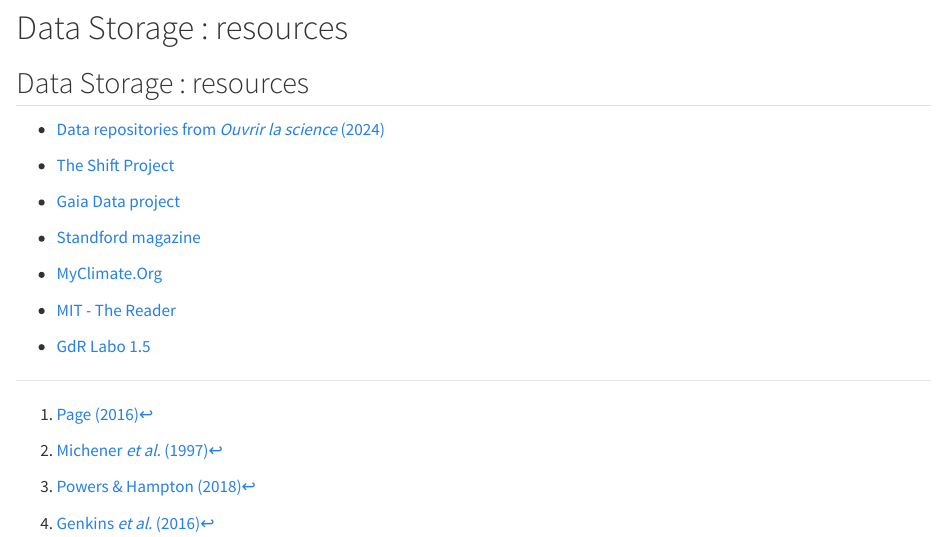
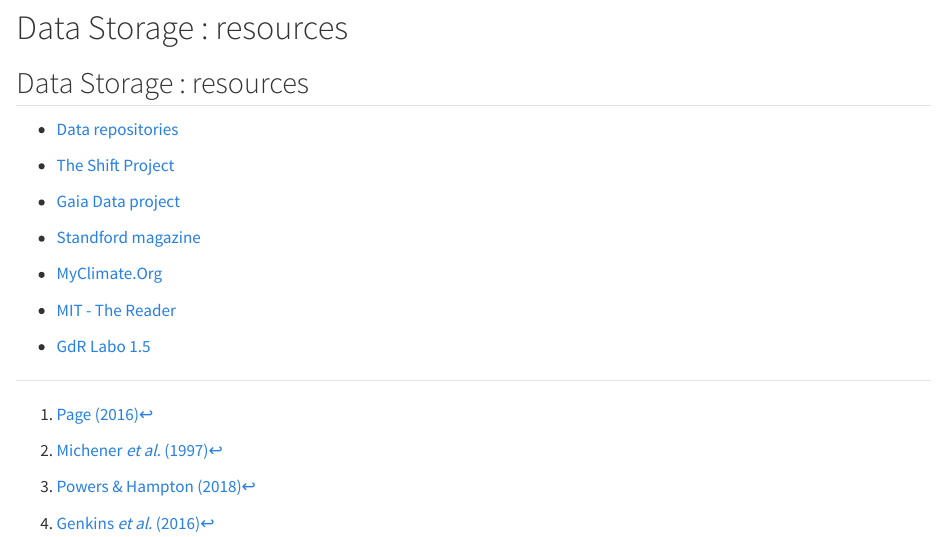
Before and after one commit to biodiversitydata/data-storage, a Quarto document (sections/slides-data-storage.qmd): the page in a window 1100 px wide, from 3100 px down. Rendered offline with R 4.5, knitr and Pandoc in place of Quarto, with nearby package versions.

Commit message:
update resources

```diff
--- a/sections/slides-data-storage.qmd
+++ b/sections/slides-data-storage.qmd
@@ -157,7 +157,7 @@
 
 ## Data Storage : resources
 
-- [Data repositories from *Ouvrir la science* (2024)](https://www.ouvrirlascience.fr/selectionner-un-entrepot-thematique-de-confiance-pour-le-depot-de-donnees-methodologie-et-analyse-de-loffre-existante/)
+- [Data repositories](https://www.ouvrirlascience.fr/selectionner-un-entrepot-thematique-de-confiance-pour-le-depot-de-donnees-methodologie-et-analyse-de-loffre-existante/)
 
 - [The Shift Project](https://theshiftproject.org/wp-content/uploads/2019/03/Lean-ICT-Report_The-Shift-Project_2019.pdf)
 
```
